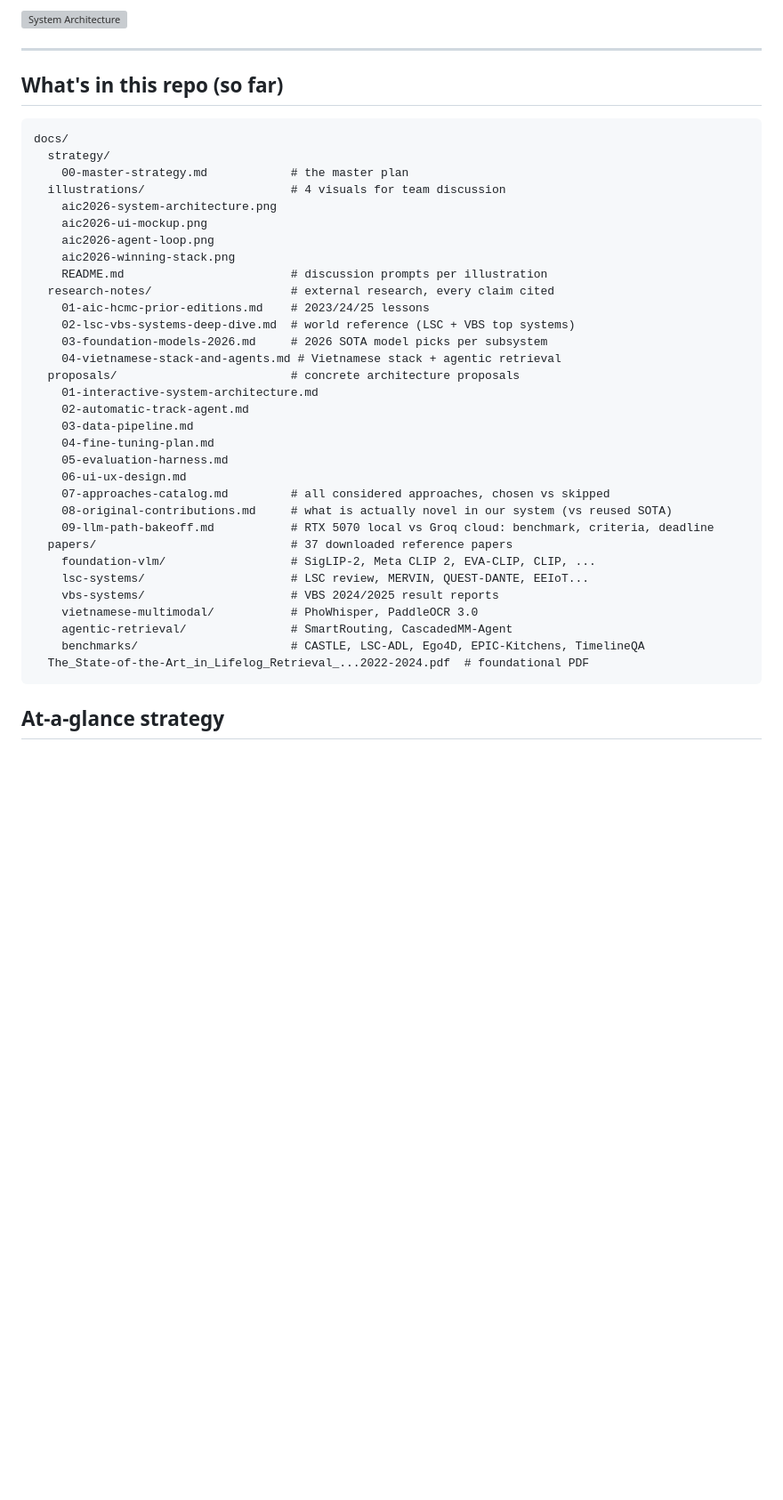
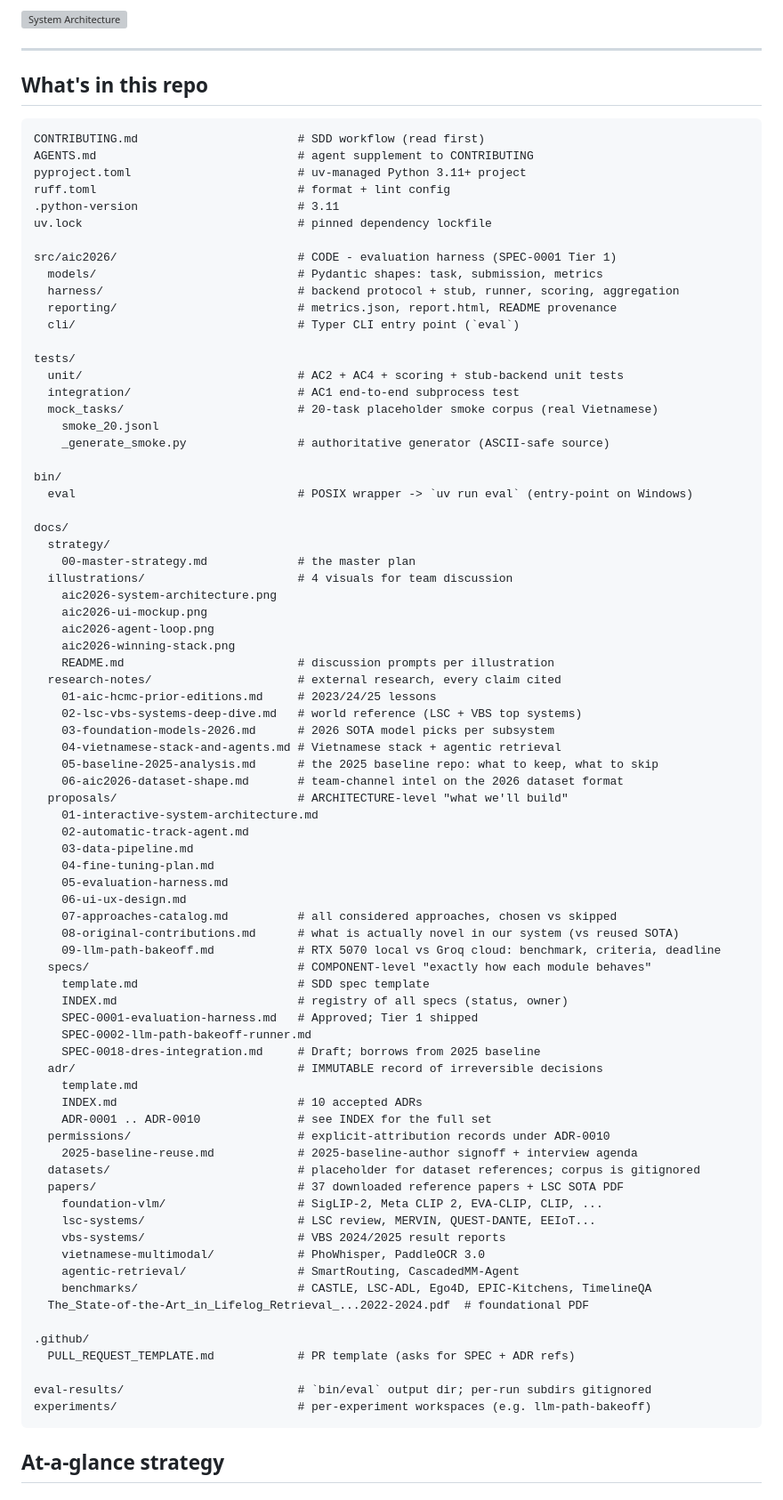
Before and after one commit to luannnguyenai/HCMAI-BACKUP, a Markdown page: README.md, the part around one of its changes. Shown at 89% size. Rendered like a GitHub page; blank space fills up the shorter version; grey boxes are pictures that could not be loaded.

````diff
--- a/README.md
+++ b/README.md
@@ -22,41 +22,85 @@ Visual companions in [`docs/illustrations/`](docs/illustrations/README.md): syst
 
 ---
 
-## What's in this repo (so far)
+## What's in this repo
 
 ```
+CONTRIBUTING.md                       # SDD workflow (read first)
+AGENTS.md                             # agent supplement to CONTRIBUTING
+pyproject.toml                        # uv-managed Python 3.11+ project
+ruff.toml                             # format + lint config
+.python-version                       # 3.11
+uv.lock                               # pinned dependency lockfile
+
+src/aic2026/                          # CODE - evaluation harness (SPEC-0001 Tier 1)
+  models/                             # Pydantic shapes: task, submission, metrics
+  harness/                            # backend protocol + stub, runner, scoring, aggregation
+  reporting/                          # metrics.json, report.html, README provenance
+  cli/                                # Typer CLI entry point (`eval`)
+
+tests/
+  unit/                               # AC2 + AC4 + scoring + stub-backend unit tests
+  integration/                        # AC1 end-to-end subprocess test
+  mock_tasks/                         # 20-task placeholder smoke corpus (real Vietnamese)
+    smoke_20.jsonl
+    _generate_smoke.py                # authoritative generator (ASCII-safe source)
+
+bin/
+  eval                                # POSIX wrapper -> `uv run eval` (entry-point on Windows)
+
 docs/
   strategy/
-    00-master-strategy.md            # the master plan
-  illustrations/                     # 4 visuals for team discussion
+    00-master-strategy.md             # the master plan
+  illustrations/                      # 4 visuals for team discussion
     aic2026-system-architecture.png
     aic2026-ui-mockup.png
     aic2026-agent-loop.png
     aic2026-winning-stack.png
-    README.md                        # discussion prompts per illustration
-  research-notes/                    # external research, every claim cited
-    01-aic-hcmc-prior-editions.md    # 2023/24/25 lessons
-    02-lsc-vbs-systems-deep-dive.md  # world reference (LSC + VBS top systems)
-    03-foundation-models-2026.md     # 2026 SOTA model picks per subsystem
+    README.md                         # discussion prompts per illustration
+  research-notes/                     # external research, every claim cited
+    01-aic-hcmc-prior-editions.md     # 2023/24/25 lessons
+    02-lsc-vbs-systems-deep-dive.md   # world reference (LSC + VBS top systems)
+    03-foundation-models-2026.md      # 2026 SOTA model picks per subsystem
     04-vietnamese-stack-and-agents.md # Vietnamese stack + agentic retrieval
-  proposals/                         # concrete architecture proposals
+    05-baseline-2025-analysis.md      # the 2025 baseline repo: what to keep, what to skip
+    06-aic2026-dataset-shape.md       # team-channel intel on the 2026 dataset format
+  proposals/                          # ARCHITECTURE-level "what we'll build"
     01-interactive-system-architecture.md
     02-automatic-track-agent.md
     03-data-pipeline.md
     04-fine-tuning-plan.md
     05-evaluation-harness.md
     06-ui-ux-design.md
-    07-approaches-catalog.md         # all considered approaches, chosen vs skipped
-    08-original-contributions.md     # what is actually novel in our system (vs reused SOTA)
-    09-llm-path-bakeoff.md           # RTX 5070 local vs Groq cloud: benchmark, criteria, deadline
-  papers/                            # 37 downloaded reference papers
-    foundation-vlm/                  # SigLIP-2, Meta CLIP 2, EVA-CLIP, CLIP, ...
-    lsc-systems/                     # LSC review, MERVIN, QUEST-DANTE, EEIoT...
-    vbs-systems/                     # VBS 2024/2025 result reports
-    vietnamese-multimodal/           # PhoWhisper, PaddleOCR 3.0
-    agentic-retrieval/               # SmartRouting, CascadedMM-Agent
-    benchmarks/                      # CASTLE, LSC-ADL, Ego4D, EPIC-Kitchens, TimelineQA
+    07-approaches-catalog.md          # all considered approaches, chosen vs skipped
+    08-original-contributions.md      # what is actually novel in our system (vs reused SOTA)
+    09-llm-path-bakeoff.md            # RTX 5070 local vs Groq cloud: benchmark, criteria, deadline
+  specs/                              # COMPONENT-level "exactly how each module behaves"
+    template.md                       # SDD spec template
+    INDEX.md                          # registry of all specs (status, owner)
+    SPEC-0001-evaluation-harness.md   # Approved; Tier 1 shipped
+    SPEC-0002-llm-path-bakeoff-runner.md
+    SPEC-0018-dres-integration.md     # Draft; borrows from 2025 baseline
+  adr/                                # IMMUTABLE record of irreversible decisions
+    template.md
+    INDEX.md                          # 10 accepted ADRs
+    ADR-0001 .. ADR-0010              # see INDEX for the full set
+  permissions/                        # explicit-attribution records under ADR-0010
+    2025-baseline-reuse.md            # 2025-baseline-author signoff + interview agenda
+  datasets/                           # placeholder for dataset references; corpus is gitignored
+  papers/                             # 37 downloaded reference papers + LSC SOTA PDF
+    foundation-vlm/                   # SigLIP-2, Meta CLIP 2, EVA-CLIP, CLIP, ...
+    lsc-systems/                      # LSC review, MERVIN, QUEST-DANTE, EEIoT...
+    vbs-systems/                      # VBS 2024/2025 result reports
+    vietnamese-multimodal/            # PhoWhisper, PaddleOCR 3.0
+    agentic-retrieval/                # SmartRouting, CascadedMM-Agent
+    benchmarks/                       # CASTLE, LSC-ADL, Ego4D, EPIC-Kitchens, TimelineQA
   The_State-of-the-Art_in_Lifelog_Retrieval_...2022-2024.pdf  # foundational PDF
+
+.github/
+  PULL_REQUEST_TEMPLATE.md            # PR template (asks for SPEC + ADR refs)
+
+eval-results/                         # `bin/eval` output dir; per-run subdirs gitignored
+experiments/                          # per-experiment workspaces (e.g. llm-path-bakeoff)
 ```
 
 ## At-a-glance strategy
````
Also changed, not shown: other parts of README.md (+37 -13 lines).
